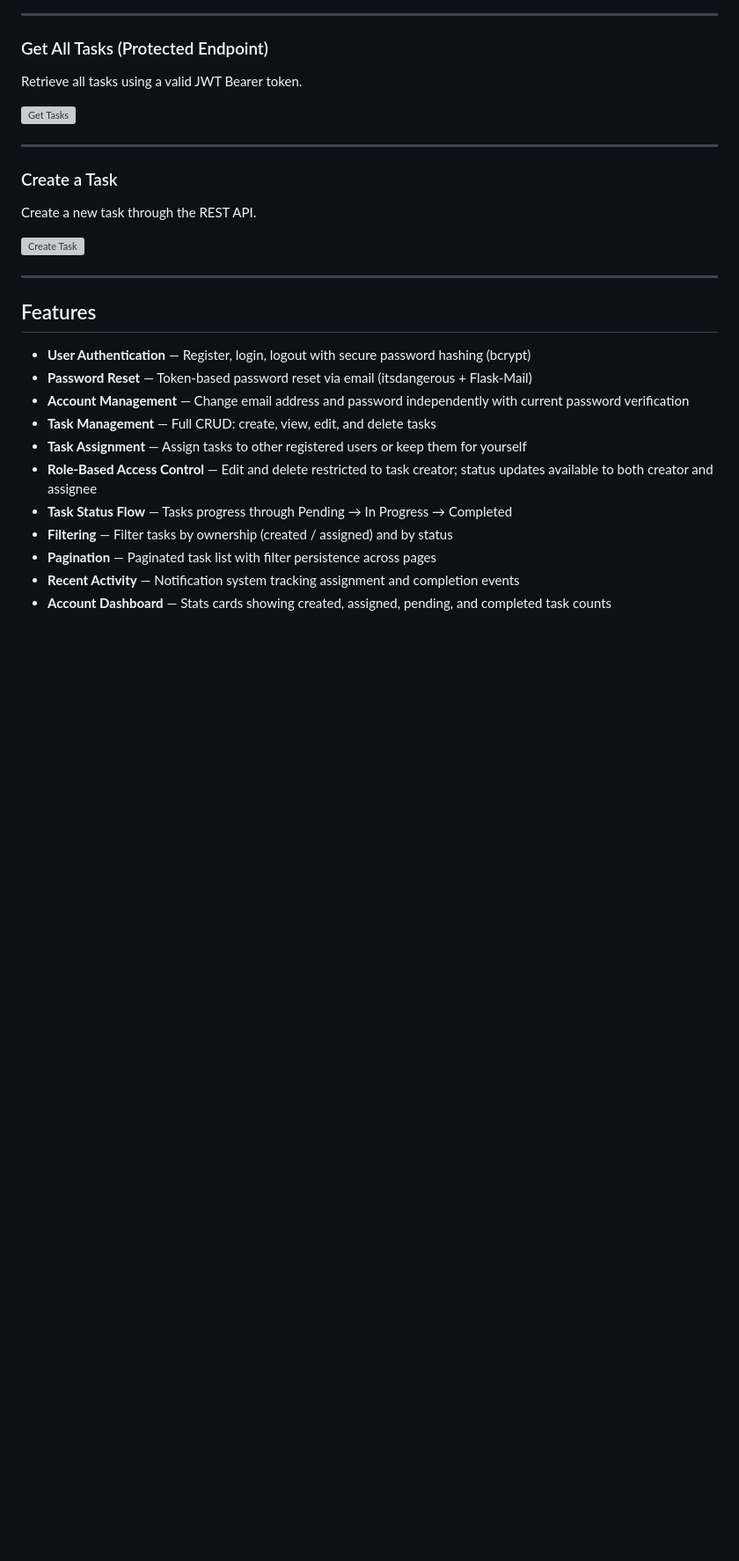
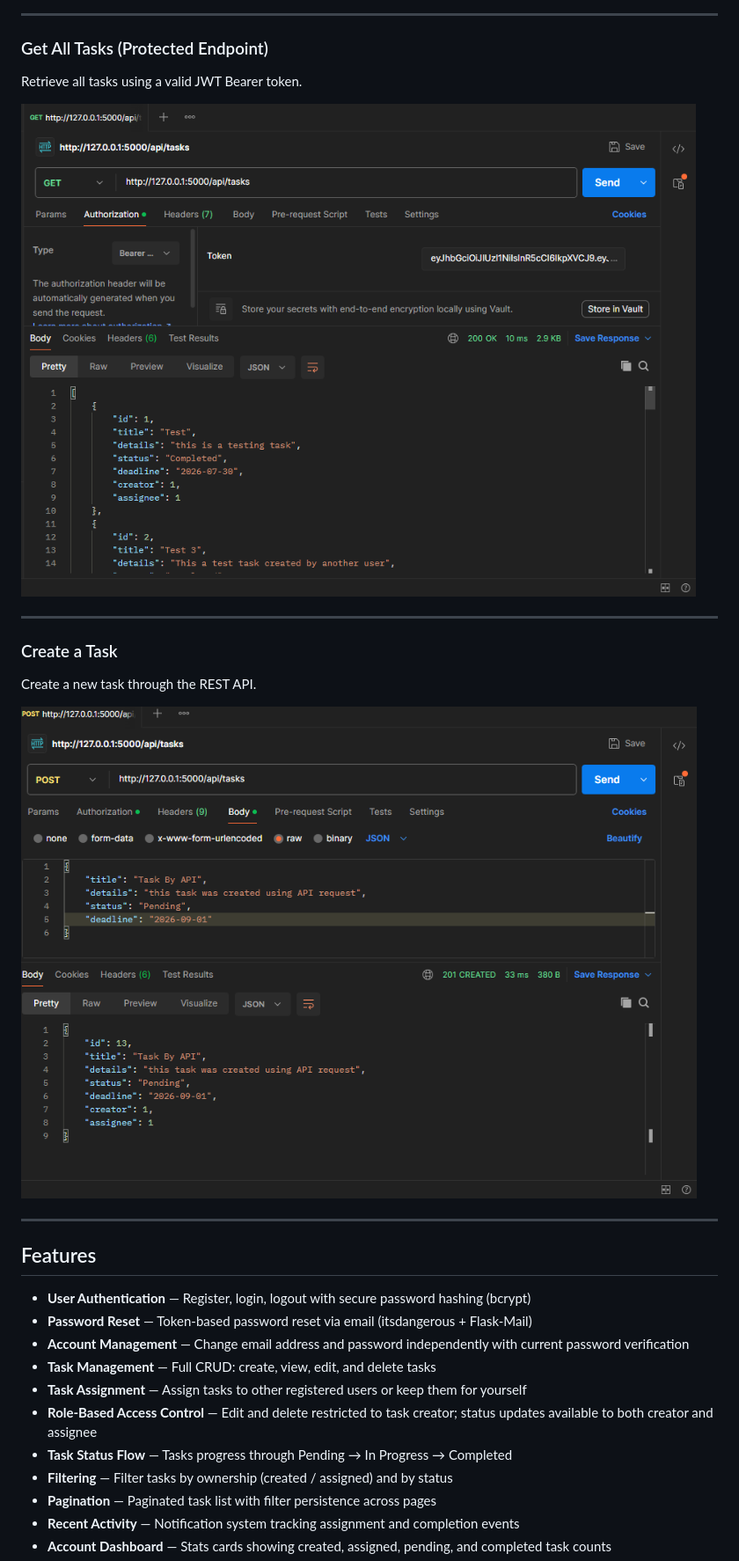
Before and after one commit to wael9922/Task-Management-System, a Markdown page: README.md, the part around one of its changes. Shown at 88% size. Rendered like a GitHub page; blank space fills up the shorter version; grey boxes are pictures that could not be loaded.

```diff
--- a/README.md
+++ b/README.md
@@ -53,7 +53,7 @@ Authenticate using your email and password to receive a JWT access token.
 
 Retrieve all tasks using a valid JWT Bearer token.
 
-![Get Tasks](screenshots/get_tasks.png)
+![Get Tasks](Screenshots/get_tasks.png)
 
 ---
 
@@ -61,7 +61,7 @@ Retrieve all tasks using a valid JWT Bearer token.
 
 Create a new task through the REST API.
 
-![Create Task](screenshots/post_task.png)
+![Create Task](Screenshots/post_task.png)
 
 ---
 ## Features
```
Also changed, not shown: other parts of README.md (+6 -6 lines).
